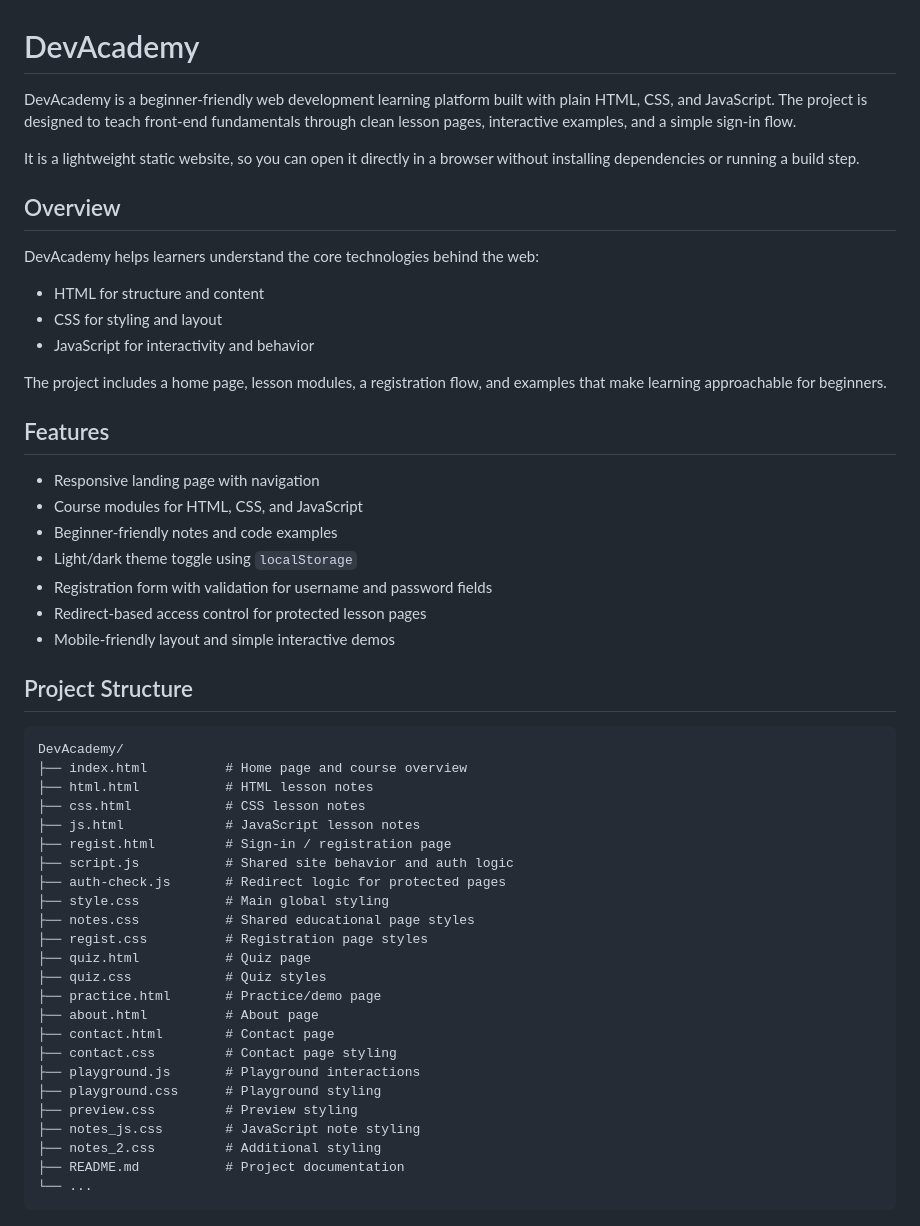
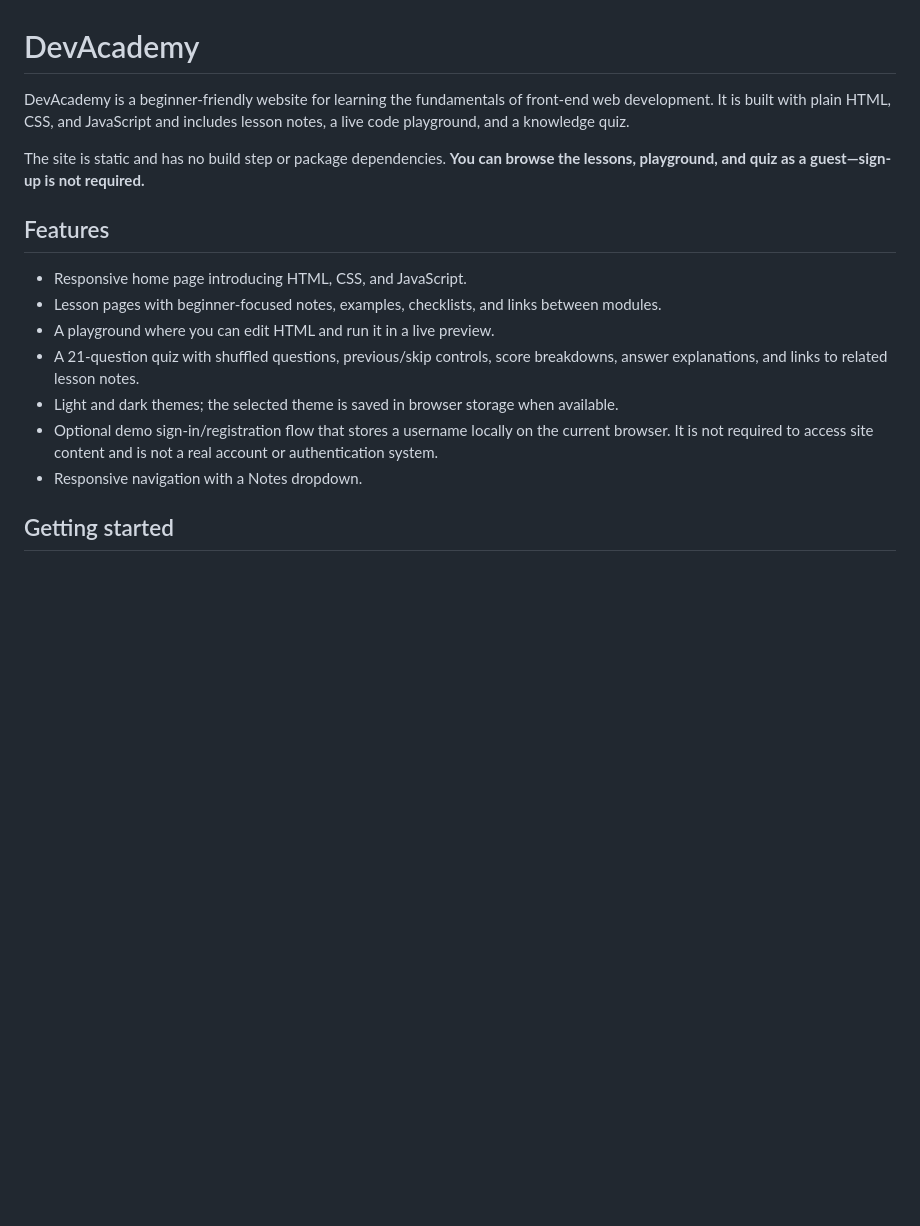
Before and after one commit to ashum9805-hash/DevAcademy, a Markdown page: README.md, the part around one of its changes. Drawn GitHub-style; blank space fills up the shorter version.

````diff
--- a/README.md
+++ b/README.md
@@ -1,55 +1,18 @@
 # DevAcademy
 
-DevAcademy is a beginner-friendly web development learning platform built with plain HTML, CSS, and JavaScript. The project is designed to teach front-end fundamentals through clean lesson pages, interactive examples, and a simple sign-in flow.
+DevAcademy is a beginner-friendly website for learning the fundamentals of front-end web development. It is built with plain HTML, CSS, and JavaScript and includes lesson notes, a live code playground, and a knowledge quiz.
 
-It is a lightweight static website, so you can open it directly in a browser without installing dependencies or running a build step.
-
-## Overview
-
-DevAcademy helps learners understand the core technologies behind the web:
-
-- HTML for structure and content
-- CSS for styling and layout
-- JavaScript for interactivity and behavior
-
-The project includes a home page, lesson modules, a registration flow, and examples that make learning approachable for beginners.
+The site is static and has no build step or package dependencies. **You can browse the lessons, playground, and quiz as a guest—sign-up is not required.**
 
 ## Features
 
-- Responsive landing page with navigation
-- Course modules for HTML, CSS, and JavaScript
-- Beginner-friendly notes and code examples
-- Light/dark theme toggle using `localStorage`
-- Registration form with validation for username and password fields
-- Redirect-based access control for protected lesson pages
-- Mobile-friendly layout and simple interactive demos
+- Responsive home page introducing HTML, CSS, and JavaScript.
+- Lesson pages with beginner-focused notes, examples, checklists, and links between modules.
+- A playground where you can edit HTML and run it in a live preview.
+- A 21-question quiz with shuffled questions, previous/skip controls, score breakdowns, answer explanations, and links to related lesson notes.
+- Light and dark themes; the selected theme is saved in browser storage when available.
+- Optional demo sign-in/registration flow that stores a username locally on the current browser. It is not required to access site content and is not a real account or authentication system.
+- Responsive navigation with a Notes dropdown.
 
-## Project Structure
+## Getting started
 
-```text
-DevAcademy/
-├── index.html          # Home page and course overview
-├── html.html           # HTML lesson notes
-├── css.html            # CSS lesson notes
-├── js.html             # JavaScript lesson notes
-├── regist.html         # Sign-in / registration page
-├── script.js           # Shared site behavior and auth logic
-├── auth-check.js       # Redirect logic for protected pages
-├── style.css           # Main global styling
-├── notes.css           # Shared educational page styles
-├── regist.css          # Registration page styles
-├── quiz.html           # Quiz page
-├── quiz.css            # Quiz styles
-├── practice.html       # Practice/demo page
-├── about.html          # About page
-├── contact.html        # Contact page
-├── contact.css         # Contact page styling
-├── playground.js       # Playground interactions
-├── playground.css      # Playground styling
-├── preview.css         # Preview styling
-├── notes_js.css        # JavaScript note styling
-├── notes_2.css         # Additional styling
-├── README.md           # Project documentation
-└── ...
-```
-
````
Also changed, not shown: other parts of README.md (+44 -52 lines).
